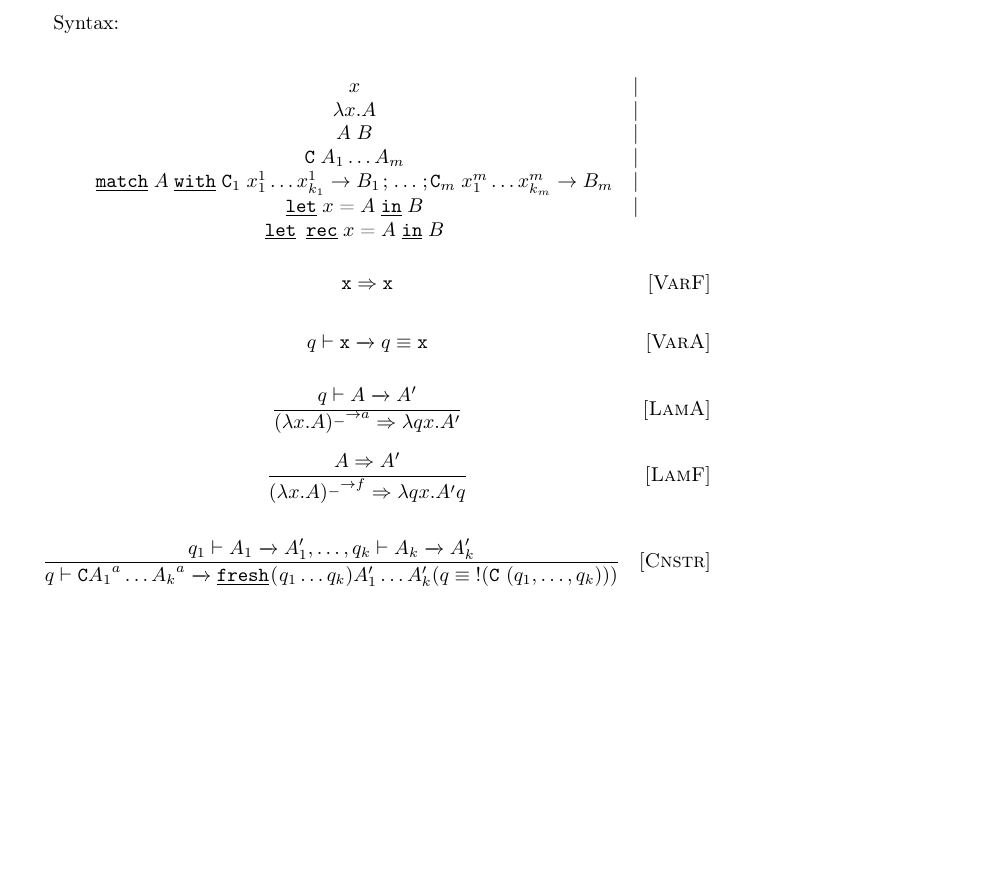
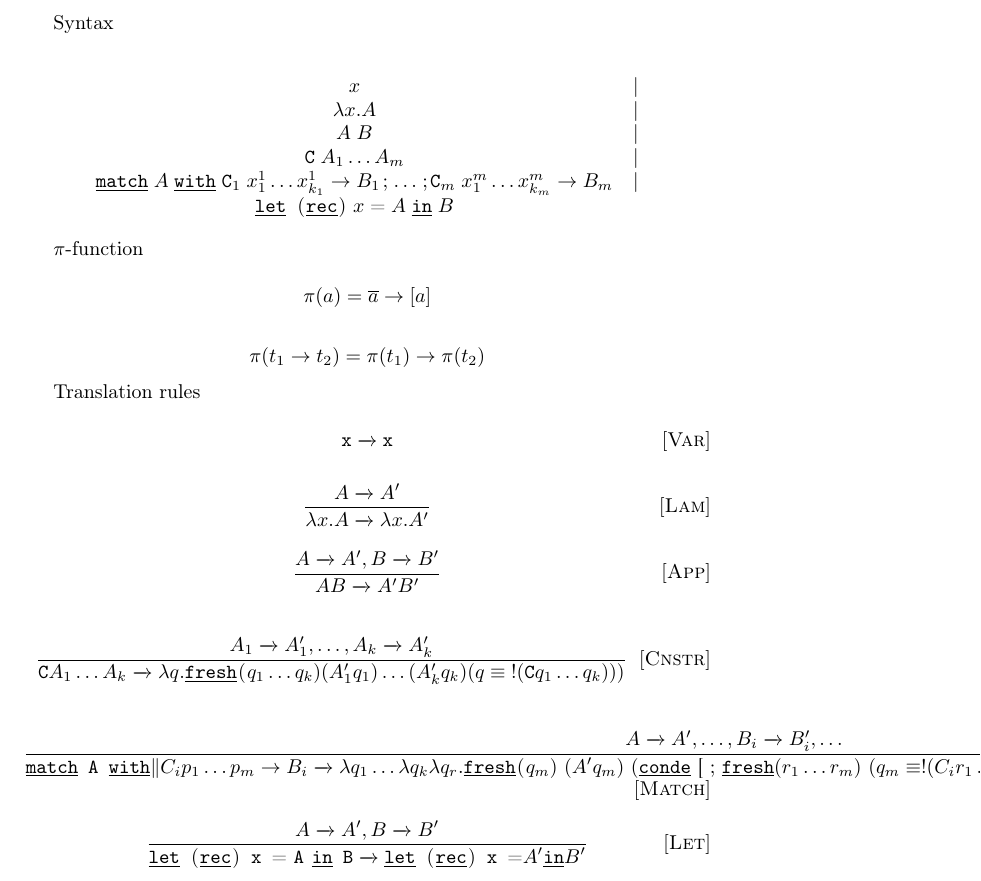
Before and after one commit to dboulytchev/lam-mk, a LaTeX document (main.tex): part of the page, cut at the place of the change, the shorter picture padded with empty space. Compiled offline with pdfLaTeX.

Commit message:
Added: pi-function and translation rules

```diff
--- a/main.tex
+++ b/main.tex
@@ -14,37 +14,73 @@ $$
    A\;B& | \\
    \llang{C}\;A_1\dots A_m & | \\
    \llang{match}\;A\;\llang{with}\;\llang{C}_1\;x^1_1\dots x^1_{k_1}\to B_1\llang{;}\ldots\llang{;}\llang{C}_m\;x^m_1\dots x^m_{k_m}\to B_m& |\\
-   \llang{let}\;x\;\llang{=}\;A\;\llang{in}\;B& | \\
-   \llang{let rec}\;x\;\llang{=}\;A\;\llang{in}\;B&
+   \llang{let (rec)}\;x\;\llang{=}\;A\;\llang{in}\;B& \\
 \end{array}
 $$
 
+$\pi$-function
+
 $$
-\Trans{\llang{x}}{}{\llang{x}}
-\ruleno{VarF}
+\pi(a) = \overline{a} \to [a]
 $$
 
 $$
-\withenv{q}{\trans{\llang{x}}{}{q \equiv \llang{x}}}
-\ruleno{VarA}
+\pi(t_1 \to t_2) = \pi(t_1) \to \pi(t_2)
+$$
+
+Translation rules
+
+$$
+\trans{\llang{x}}{}{\llang{x}}
+\ruleno{Var}
 $$
 
 $$
-\trule{\withenv{q}{\trans{A}{}{A^\prime}}}
-      {\Trans{\wt{(\lambda x.A)}{\_\to a}}{}{\lambda q x . A^\prime}}
-\ruleno{LamA}
+\trule{\trans{A}{}{A^\prime}}
+      {\trans{\lambda x.A}{}{\lambda x . A^\prime}}
+\ruleno{Lam}
 $$
 
 $$
-\trule{\Trans{A}{}{A^\prime}}
-      {\Trans{\wt{(\lambda x.A)}{\_\to f}}{}{\lambda q x.A^\prime q}}
-\ruleno{LamF}
+\trule{\trans{A}{}{A^\prime}, \trans{B}{}{B^\prime}}
+      {\trans{A B}{}{A^\prime B^\prime}}
+\ruleno{App}
 $$
 
 $$
-\trule{\withenv{q_1}{\trans{A_1}{}{A_1^\prime}},\dots,\withenv{q_k}{\trans{A_k}{}{A_k^\prime}}}
-      {\withenv{q}{\trans{\llang{C $\wt{A_1}{a}\dots \wt{A_k}{a}$}}{}{\llang{fresh($q_1\dots q_k$)$A_1^\prime\dots A_k^\prime$($q\equiv\;$ !(C ($q_1,\dots,q_k$)))}}}}
+\trule{\trans{A_1}{}{A_1^\prime},\dots,\trans{A_k}{}{A_k^\prime}}
+      {\trans{\llang{C $A_1\dots A_k$}}
+             {}
+             {\lambda q . \llang{
+                  fresh($q_1 \dots q_k$)
+                     $(A_1^\prime q_1) \dots (A_k^\prime q_k)$
+                     ($q\equiv\;$ !(C $q_1 \dots q_k$)))
+             }}
+      }
 \ruleno{Cnstr}
 $$
 
+$$
+\trule{\trans{A}{}{A^\prime}, \dots, \trans{B_i}{}{B_i^\prime}, \dots }
+      {\trans{\llang{match A with $\| C_i p_1 \dots p_m \to B_i $}}
+             {}
+             {\lambda q_1 \dots \lambda q_k \lambda q_r . \llang{
+                  fresh($q_m$)
+                     ($A^\prime q_m$)
+                     (conde [
+                     ; fresh($r_1 \dots r_m$)
+                           ($ q_m \equiv !(C_i r_1 \dots r_m $))
+                           (in $\dots$ let $p_i$ = $\lambda q . q \equiv r_i$ in $\dots$ in $B_i^\prime q_1 \dots q_k q_r$)
+                     ])
+             }}
+      }
+\ruleno{Match}
+$$
+
+$$
+\trule{\trans{A}{}{A^\prime}, \trans{B}{}{B^\prime}}
+      {\trans{\llang{let (rec) x = A in B}}{}{\llang{let (rec) x = $A^\prime$ in $B^\prime$}}}
+\ruleno{Let}
+$$
+
 \end{document}
```
Also changed, not shown: main.tex (2 more changed lines).
